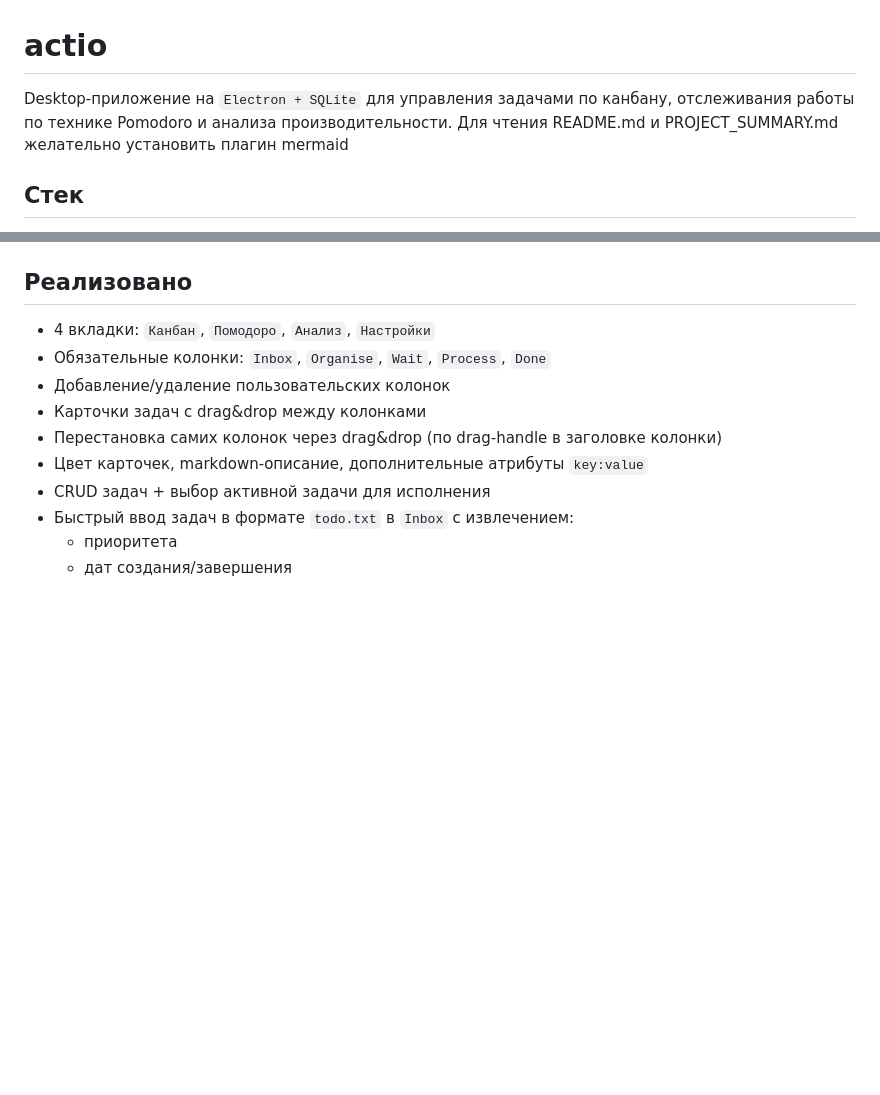
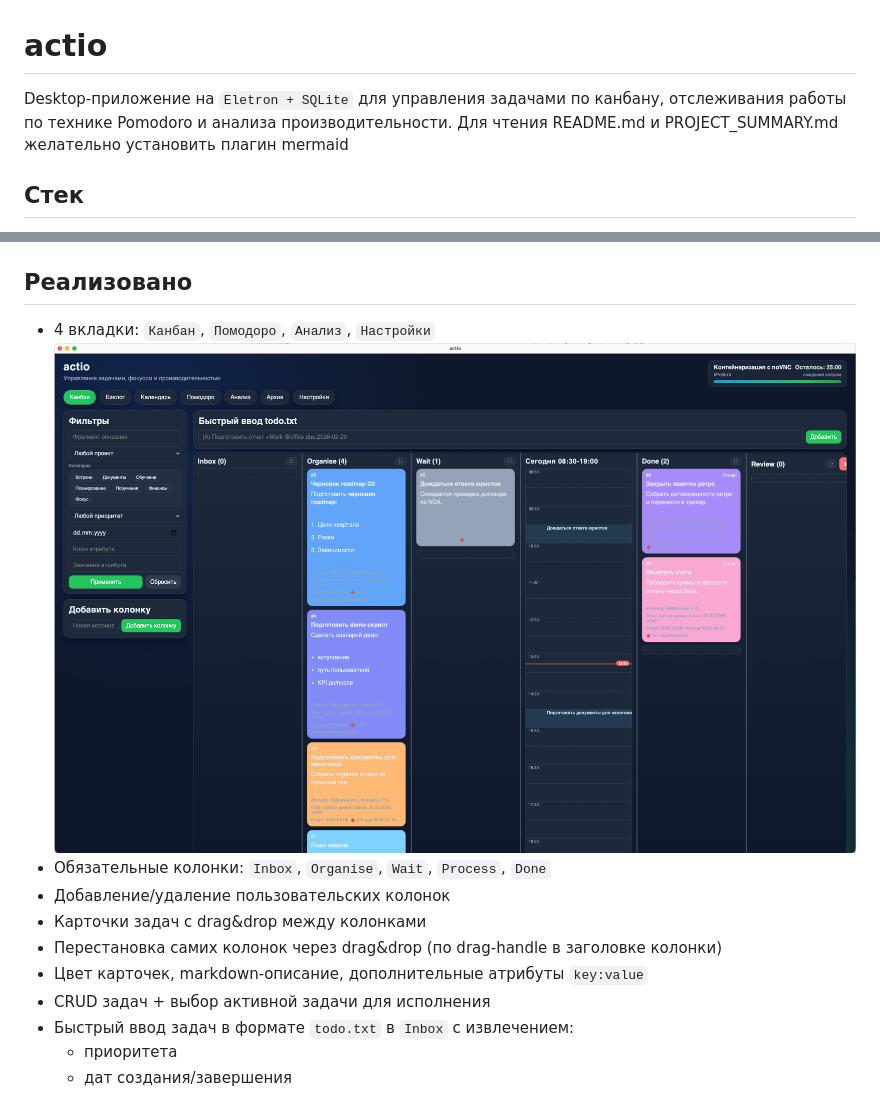
Before and after one commit to abanshin-an/actio, a Markdown page: README.md, 2 parts joined by grey strips. Drawn GitHub-style; pictures changed too: images/1-kanban.png (added); blank space fills up the shorter version.

```diff
--- a/README.md
+++ b/README.md
@@ -1,6 +1,6 @@
 # actio
 
-Desktop-приложение на `Electron + SQLite` для управления задачами по канбану, отслеживания работы по технике Pomodoro и анализа производительности.
+Desktop-приложение на `Eletron + SQLite` для управления задачами по канбану, отслеживания работы по технике Pomodoro и анализа производительности.
 Для чтения README.md и PROJECT_SUMMARY.md желательно установить плагин mermaid
 
 ## Стек
@@ -71,6 +71,7 @@ docker compose -f docker-compose.posix.yml up --build
 ## Реализовано
 
 - 4 вкладки: `Канбан`, `Помодоро`, `Анализ`, `Настройки`
+![1-kanban.png](images/1-kanban.png)
 - Обязательные колонки: `Inbox`, `Organise`, `Wait`, `Process`, `Done`
 - Добавление/удаление пользовательских колонок
 - Карточки задач с drag&drop между колонками
```
Also changed, not shown: other parts of README.md (+6 -1 lines), images/3-Calendar.png (added), images/4-Analyze.png (added), 5 other files.
